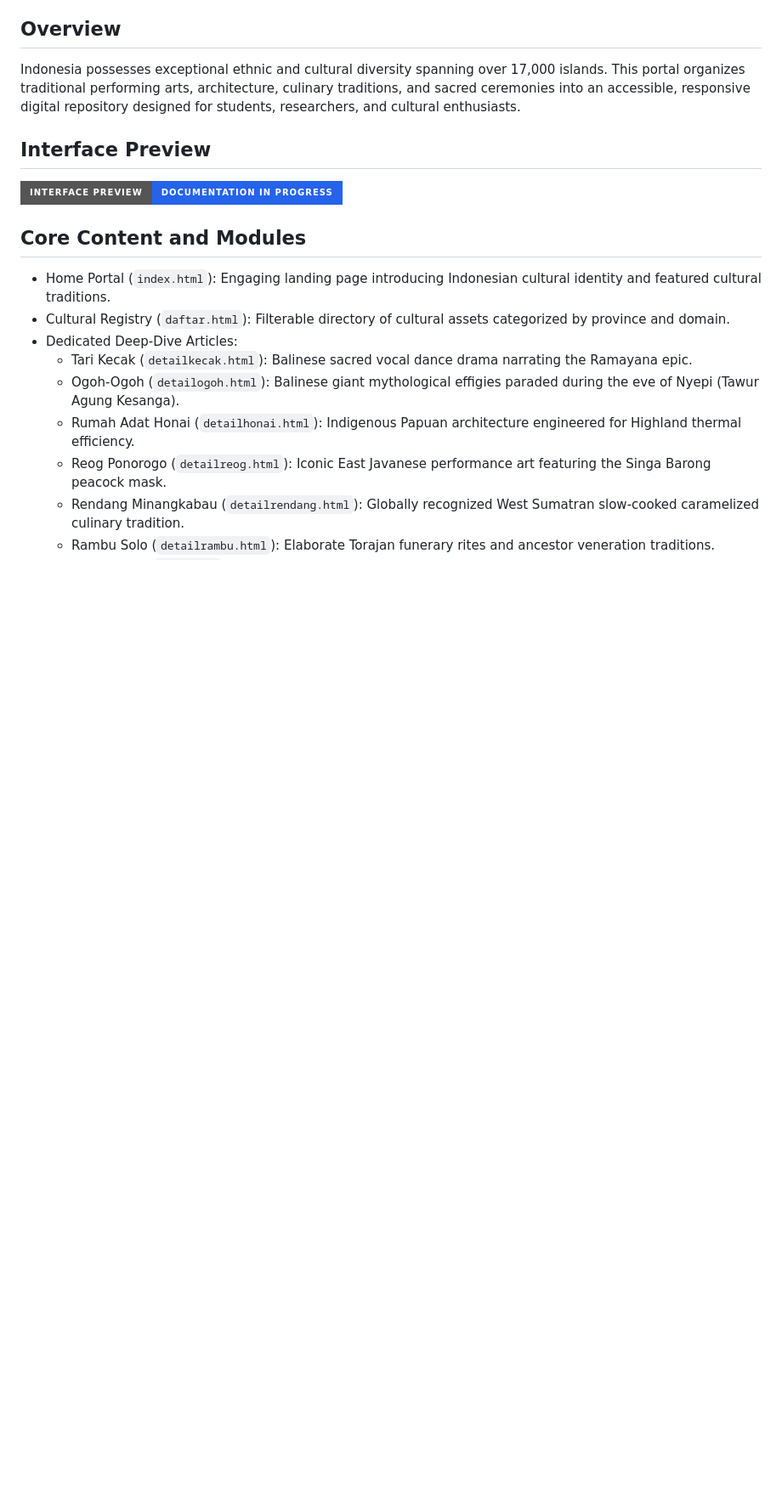
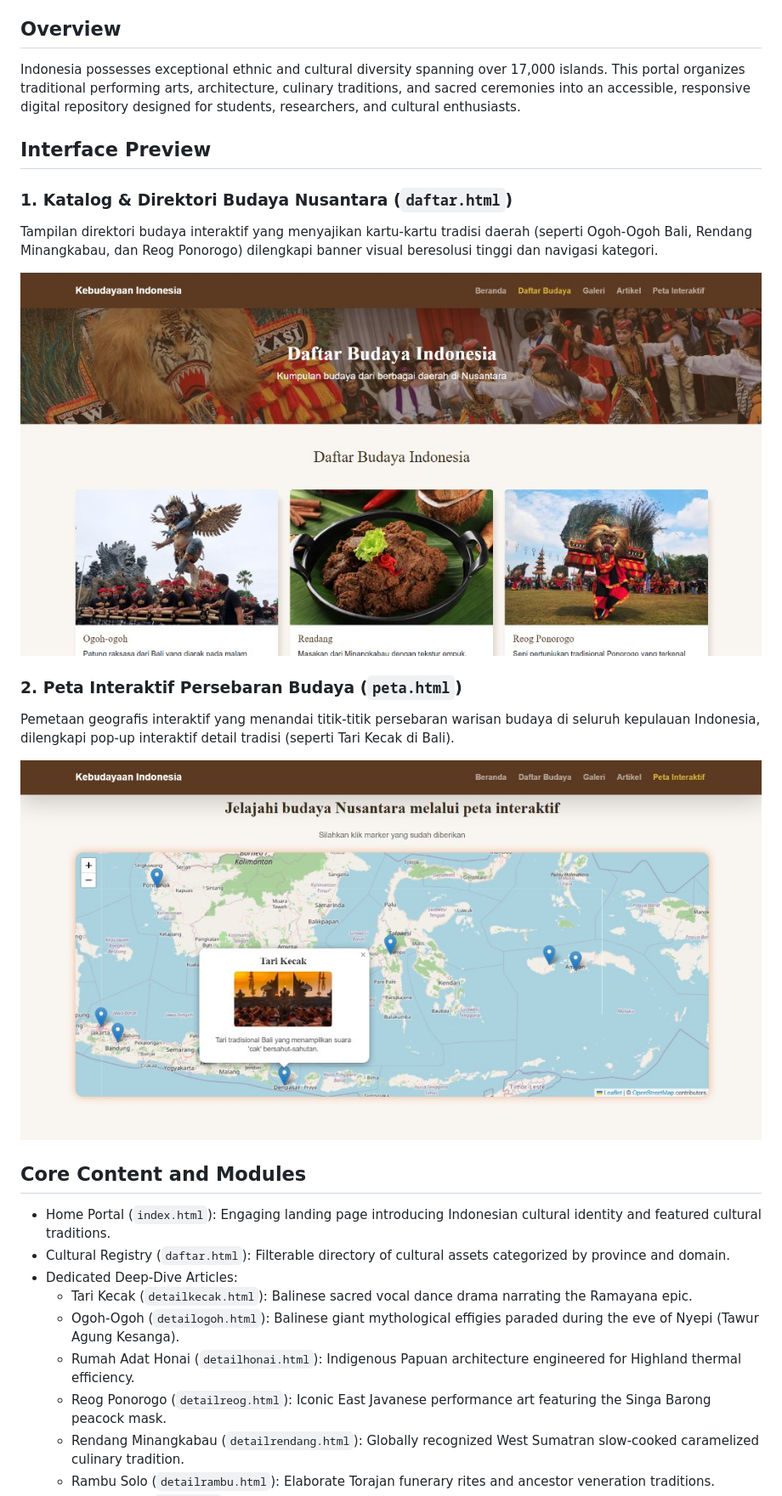
Before and after one commit to ANTARTICA1/Web-Budaya-Indonesia, a Markdown page: README.md, the part around the change. Shown at 85% size. Rendered like a GitHub page; pictures changed too: img/screenshots/budaya_katalog_daftar.jpg (added), img/screenshots/budaya_peta_interaktif.jpg (added); badges without logos; blank space fills up the shorter version.

Commit message:
docs: add interface preview screenshots for cultural catalog and interactive map

```diff
--- a/README.md
+++ b/README.md
@@ -8,7 +8,15 @@ Indonesia possesses exceptional ethnic and cultural diversity spanning over 17,0
 
 ## Interface Preview
 
-[![Interface Preview Status](https://img.shields.io/badge/Interface_Preview-Documentation_in_Progress-2563eb?style=for-the-badge)](https://github.com/ANTARTICA1/Web-Budaya-Indonesia)
+### 1. Katalog & Direktori Budaya Nusantara (`daftar.html`)
+Tampilan direktori budaya interaktif yang menyajikan kartu-kartu tradisi daerah (seperti Ogoh-Ogoh Bali, Rendang Minangkabau, dan Reog Ponorogo) dilengkapi banner visual beresolusi tinggi dan navigasi kategori.
+
+![Katalog Budaya Nusantara](img/screenshots/budaya_katalog_daftar.jpg)
+
+### 2. Peta Interaktif Persebaran Budaya (`peta.html`)
+Pemetaan geografis interaktif yang menandai titik-titik persebaran warisan budaya di seluruh kepulauan Indonesia, dilengkapi pop-up interaktif detail tradisi (seperti Tari Kecak di Bali).
+
+![Peta Interaktif Kebudayaan Indonesia](img/screenshots/budaya_peta_interaktif.jpg)
 
 ## Core Content and Modules
 
```
